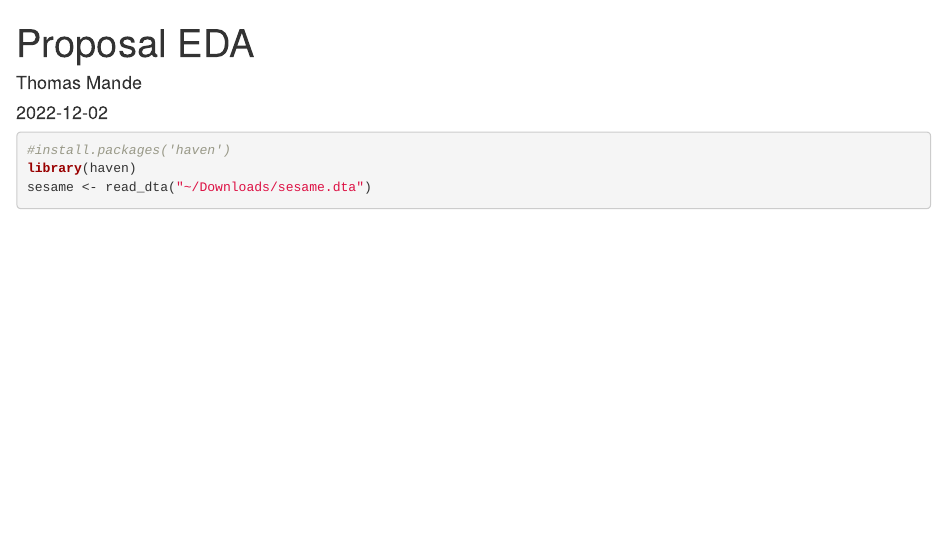
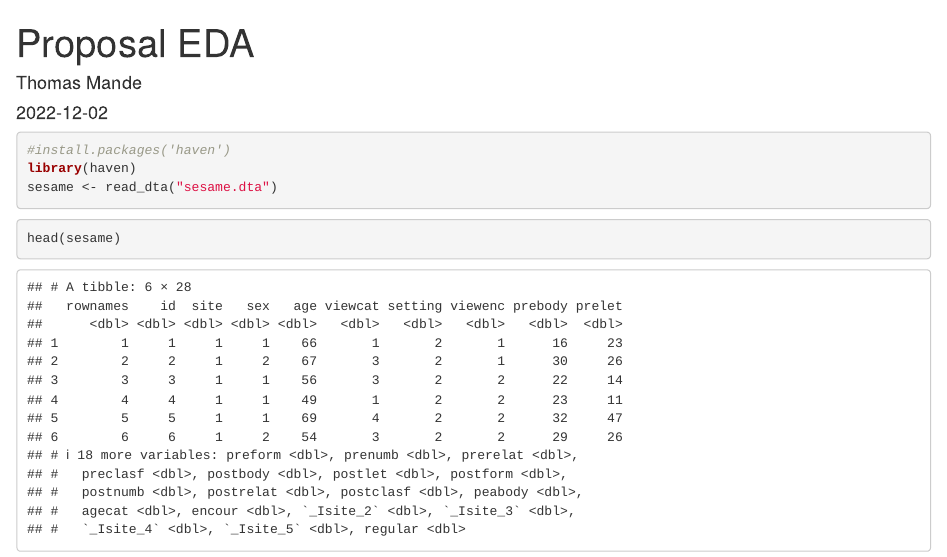
Before and after one commit to Thomasmande/325-Final-Project, an R Markdown document (Proposal.Rmd): the page in a window 1100 px wide, from its top. Rendered offline with R 4.5, knitr and Pandoc, with nearby package versions.

Commit message:
read data

````diff
--- a/Proposal.Rmd
+++ b/Proposal.Rmd
@@ -13,5 +13,9 @@ knitr::opts_chunk$set(echo = TRUE)
 ```{r load-data}
 #install.packages('haven')
 library(haven)
-sesame <- read_dta("~/Downloads/sesame.dta")
+sesame <- read_dta("sesame.dta")
 ```
+
+```{r}
+head(sesame)
+```
````
